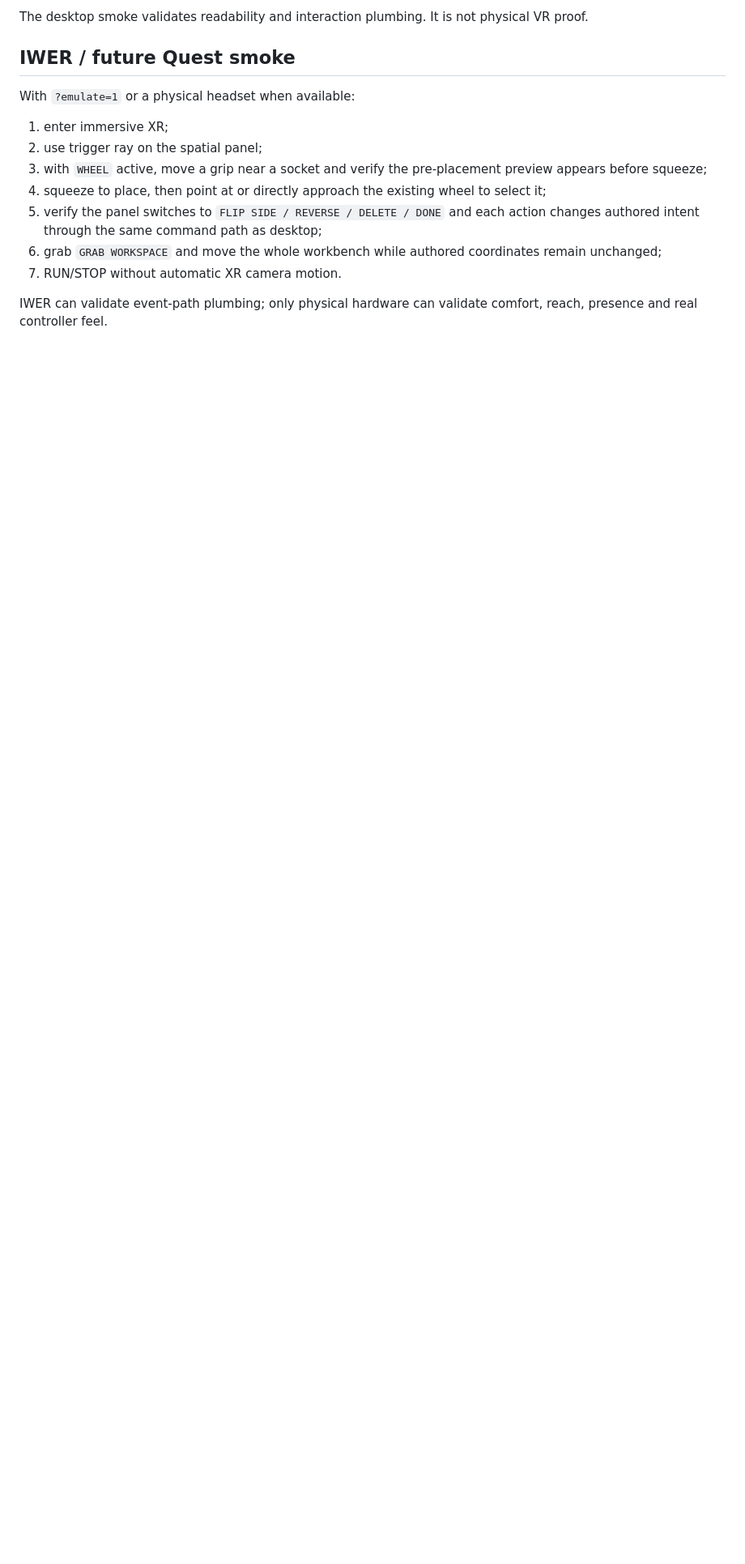
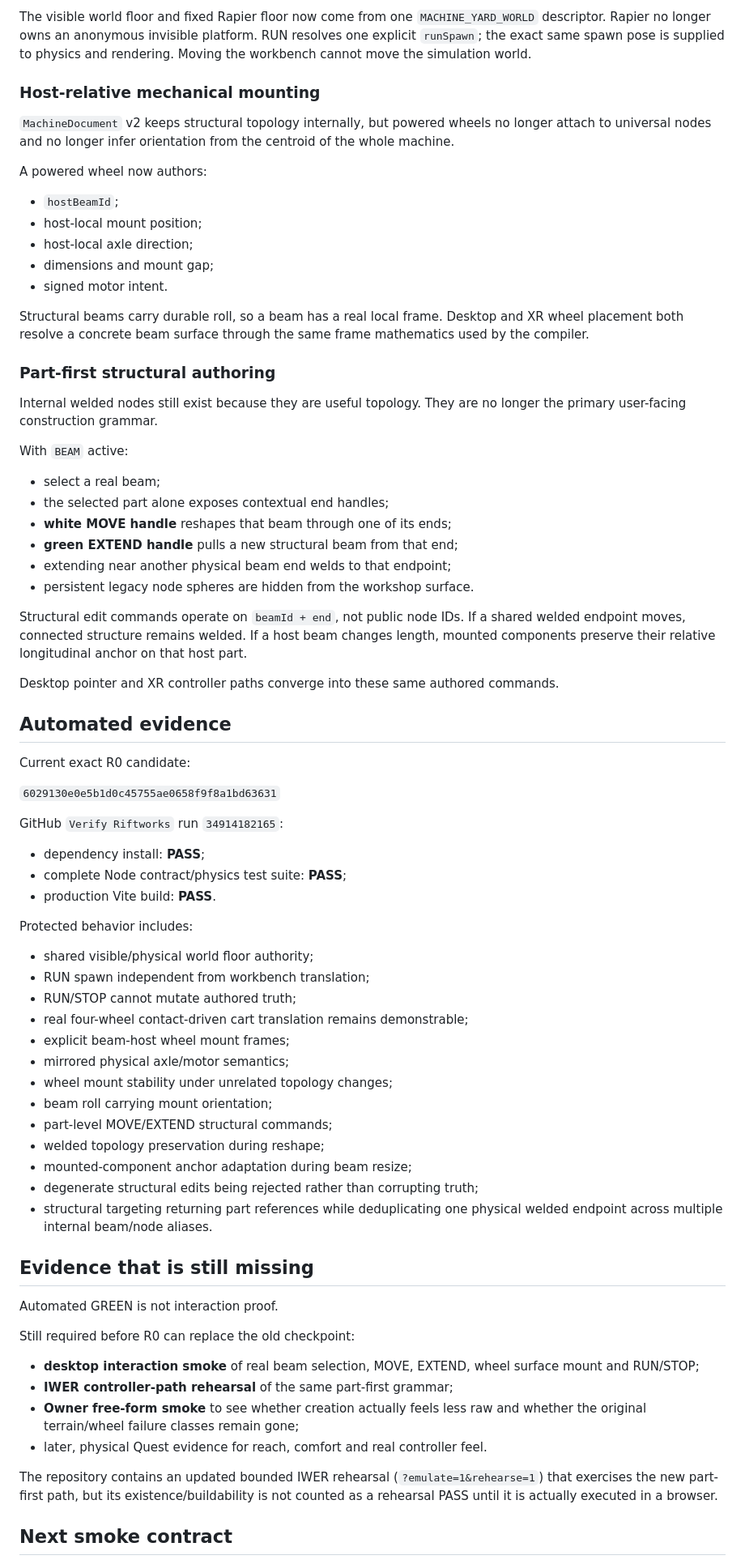
Before and after one commit to Jozzpoly/WebXR-Lab, a Markdown page: README.md, the part around one of its changes. Shown at 81% size. GitHub-like rendering; blank space fills up the shorter version.

Commit message:
Align README with R0 part-first foundation truth

```diff
--- a/README.md
+++ b/README.md
@@ -59,16 +30,77 @@ The exact B1.2 code candidate on `ab9a75b29616254cf19d816d564e936cbd2fef88` pass
 
-The desktop smoke validates readability and interaction plumbing. It is not physical VR proof.
+The visible world floor and fixed Rapier floor now come from one `MACHINE_YARD_WORLD` descriptor. Rapier no longer owns an anonymous invisible platform. RUN resolves one explicit `runSpawn`; the exact same spawn pose is supplied to physics and rendering. Moving the workbench cannot move the simulation world.
 
-## IWER / future Quest smoke
+### Host-relative mechanical mounting
 
-With `?emulate=1` or a physical headset when available:
+`MachineDocument` v2 keeps structural topology internally, but powered wheels no longer attach to universal nodes and no longer infer orientation from the centroid of the whole machine.
 
-1. enter immersive XR;
-2. use trigger ray on the spatial panel;
-3. with `WHEEL` active, move a grip near a socket and verify the pre-placement preview appears before squeeze;
-4. squeeze to place, then point at or directly approach the existing wheel to select it;
-5. verify the panel switches to `FLIP SIDE / REVERSE / DELETE / DONE` and each action changes authored intent through the same command path as desktop;
-6. grab `GRAB WORKSPACE` and move the whole workbench while authored coordinates remain unchanged;
-7. RUN/STOP without automatic XR camera motion.
+A powered wheel now authors:
 
-IWER can validate event-path plumbing; only physical hardware can validate comfort, reach, presence and real controller feel.
+- `hostBeamId`;
+- host-local mount position;
+- host-local axle direction;
+- dimensions and mount gap;
+- signed motor intent.
+
+Structural beams carry durable roll, so a beam has a real local frame. Desktop and XR wheel placement both resolve a concrete beam surface through the same frame mathematics used by the compiler.
+
+### Part-first structural authoring
+
+Internal welded nodes still exist because they are useful topology. They are no longer the primary user-facing construction grammar.
+
+With `BEAM` active:
+
+- select a real beam;
+- the selected part alone exposes contextual end handles;
+- **white MOVE handle** reshapes that beam through one of its ends;
+- **green EXTEND handle** pulls a new structural beam from that end;
+- extending near another physical beam end welds to that endpoint;
+- persistent legacy node spheres are hidden from the workshop surface.
+
+Structural edit commands operate on `beamId + end`, not public node IDs. If a shared welded endpoint moves, connected structure remains welded. If a host beam changes length, mounted components preserve their relative longitudinal anchor on that host part.
+
+Desktop pointer and XR controller paths converge into these same authored commands.
+
+## Automated evidence
+
+Current exact R0 candidate:
+
+`6029130e0e5b1d0c45755ae0658f9f8a1bd63631`
+
+GitHub `Verify Riftworks` run `34914182165`:
+
+- dependency install: **PASS**;
+- complete Node contract/physics test suite: **PASS**;
+- production Vite build: **PASS**.
+
+Protected behavior includes:
+
+- shared visible/physical world floor authority;
+- RUN spawn independent from workbench translation;
+- RUN/STOP cannot mutate authored truth;
+- real four-wheel contact-driven cart translation remains demonstrable;
+- explicit beam-host wheel mount frames;
+- mirrored physical axle/motor semantics;
+- wheel mount stability under unrelated topology changes;
+- beam roll carrying mount orientation;
+- part-level MOVE/EXTEND structural commands;
+- welded topology preservation during reshape;
+- mounted-component anchor adaptation during beam resize;
+- degenerate structural edits being rejected rather than corrupting truth;
+- structural targeting returning part references while deduplicating one physical welded endpoint across multiple internal beam/node aliases.
+
+## Evidence that is still missing
+
+Automated GREEN is not interaction proof.
+
+Still required before R0 can replace the old checkpoint:
+
+- **desktop interaction smoke** of real beam selection, MOVE, EXTEND, wheel surface mount and RUN/STOP;
+- **IWER controller-path rehearsal** of the same part-first grammar;
+- **Owner free-form smoke** to see whether creation actually feels less raw and whether the original terrain/wheel failure classes remain gone;
+- later, physical Quest evidence for reach, comfort and real controller feel.
+
+The repository contains an updated bounded IWER rehearsal (`?emulate=1&rehearse=1`) that exercises the new part-first path, but its existence/buildability is not counted as a rehearsal PASS until it is actually executed in a browser.
+
+## Next smoke contract
+
```
Also changed, not shown: other parts of README.md (+41 -49 lines).
